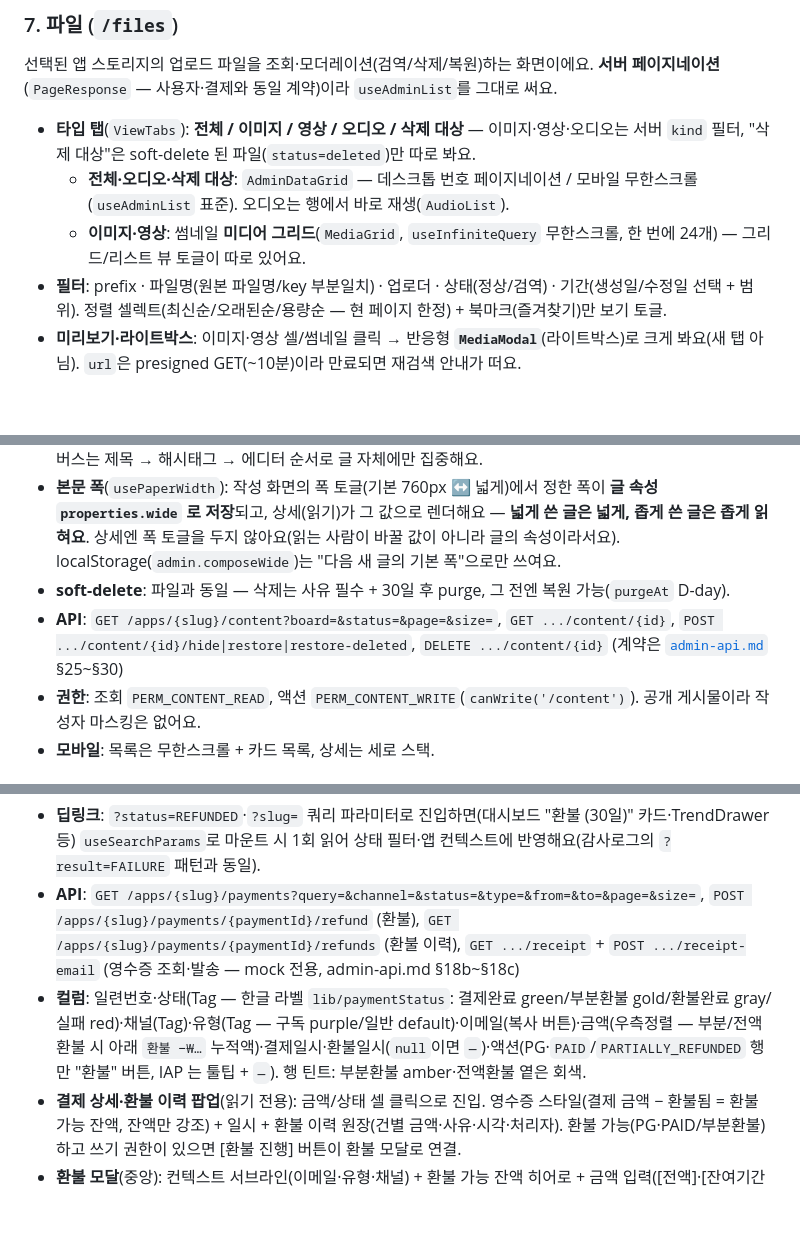
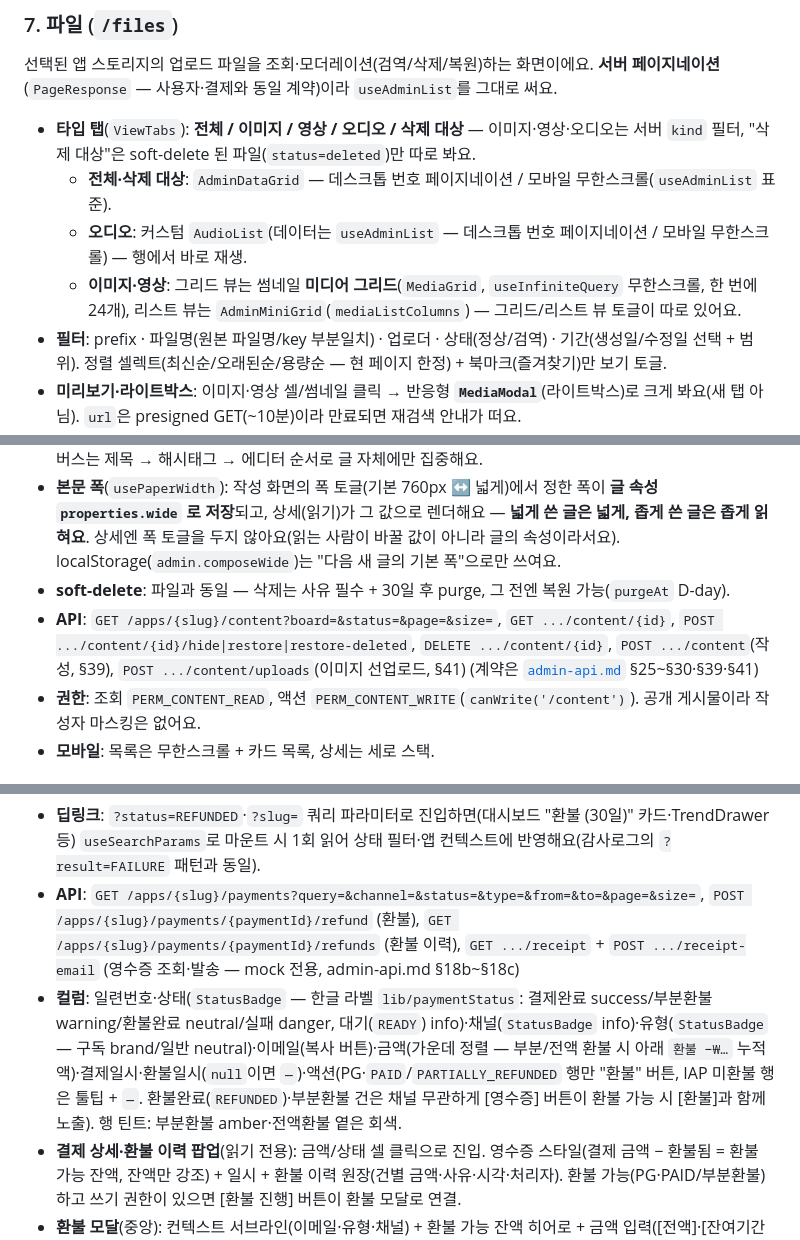
Before and after one commit to storkspear/docs-template-react-admin, a Markdown page: docs/guide/screens.md, 3 parts joined by grey strips. Drawn GitHub-style; blank space fills up the shorter version.

Commit message:
docs: sync from template-react-admin (db56b25539dc)
빌링으로 sync-docs 워크플로우가 못 돌아 수동 반영. admin-api.md·screens.md 등 backport 반영.

```diff
--- a/docs/guide/screens.md
+++ b/docs/guide/screens.md
@@ -91,8 +91,9 @@ RBAC 운영 화면 — **(1) 역할×권한 매트릭스 편집**과 **(2) 관
 선택된 앱 스토리지의 업로드 파일을 조회·모더레이션(검역/삭제/복원)하는 화면이에요. **서버 페이지네이션**(`PageResponse` — 사용자·결제와 동일 계약)이라 `useAdminList`를 그대로 써요.
 
 - **타입 탭**(`ViewTabs`): **전체 / 이미지 / 영상 / 오디오 / 삭제 대상** — 이미지·영상·오디오는 서버 `kind` 필터, "삭제 대상"은 soft-delete 된 파일(`status=deleted`)만 따로 봐요.
-  - **전체·오디오·삭제 대상**: `AdminDataGrid` — 데스크톱 번호 페이지네이션 / 모바일 무한스크롤(`useAdminList` 표준). 오디오는 행에서 바로 재생(`AudioList`).
-  - **이미지·영상**: 썸네일 **미디어 그리드**(`MediaGrid`, `useInfiniteQuery` 무한스크롤, 한 번에 24개) — 그리드/리스트 뷰 토글이 따로 있어요.
+  - **전체·삭제 대상**: `AdminDataGrid` — 데스크톱 번호 페이지네이션 / 모바일 무한스크롤(`useAdminList` 표준).
+  - **오디오**: 커스텀 `AudioList`(데이터는 `useAdminList` — 데스크톱 번호 페이지네이션 / 모바일 무한스크롤) — 행에서 바로 재생.
+  - **이미지·영상**: 그리드 뷰는 썸네일 **미디어 그리드**(`MediaGrid`, `useInfiniteQuery` 무한스크롤, 한 번에 24개), 리스트 뷰는 `AdminMiniGrid`(`mediaListColumns`) — 그리드/리스트 뷰 토글이 따로 있어요.
 - **필터**: prefix · 파일명(원본 파일명/key 부분일치) · 업로더 · 상태(정상/검역) · 기간(생성일/수정일 선택 + 범위). 정렬 셀렉트(최신순/오래된순/용량순 — 현 페이지 한정) + 북마크(즐겨찾기)만 보기 토글.
 - **미리보기·라이트박스**: 이미지·영상 셀/썸네일 클릭 → 반응형 **`MediaModal`**(라이트박스)로 크게 봐요(새 탭 아님). `url`은 presigned GET(~10분)이라 만료되면 재검색 안내가 떠요.
 - **상세 드로어**(`FileDetailDrawer`): 파일 메타(원본 파일명·MIME·크기·연관 대상(게시물/사용자)·업로드/수정 시각) + 업로더·IP·기기 정보. 업로더·IP·기기는 `PERM_FILES_UNMASK` 없으면 마스킹 — "업로더·IP·기기 조회" 버튼으로 단건 원본 열람(`GET .../files/{key}/reveal`, 열람 기록됨).
@@ -111,7 +112,7 @@ RBAC 운영 화면 — **(1) 역할×권한 매트릭스 편집**과 **(2) 관
 - **작성**(`ContentComposePage`, `/content/new`): 흰 종이 캔버스 에디터(Tiptap). **상단 sticky 바가 `[목록] · [카테고리 선택]` (좌) / `[폭 토글] [등록]` (우)** 구조예요 — 카테고리(board)는 글의 내용이 아니라 발행 설정이라 본문 캔버스에서 분리해 이 바에 뒀어요(`UnderlineSelect`, 고정 4종 + "카테고리 선택"으로 해제). 본문 캔버스는 제목 → 해시태그 → 에디터 순서로 글 자체에만 집중해요.
 - **본문 폭**(`usePaperWidth`): 작성 화면의 폭 토글(기본 760px ↔ 넓게)에서 정한 폭이 **글 속성 `properties.wide` 로 저장**되고, 상세(읽기)가 그 값으로 렌더해요 — **넓게 쓴 글은 넓게, 좁게 쓴 글은 좁게 읽혀요**. 상세엔 폭 토글을 두지 않아요(읽는 사람이 바꿀 값이 아니라 글의 속성이라서요). localStorage(`admin.composeWide`)는 "다음 새 글의 기본 폭"으로만 쓰여요.
 - **soft-delete**: 파일과 동일 — 삭제는 사유 필수 + 30일 후 purge, 그 전엔 복원 가능(`purgeAt` D-day).
-- **API**: `GET /apps/{slug}/content?board=&status=&page=&size=`, `GET .../content/{id}`, `POST .../content/{id}/hide|restore|restore-deleted`, `DELETE .../content/{id}` (계약은 [`admin-api.md`](../api-contract/admin-api.md) §25~§30)
+- **API**: `GET /apps/{slug}/content?board=&status=&page=&size=`, `GET .../content/{id}`, `POST .../content/{id}/hide|restore|restore-deleted`, `DELETE .../content/{id}`, `POST .../content`(작성, §39), `POST .../content/uploads`(이미지 선업로드, §41) (계약은 [`admin-api.md`](../api-contract/admin-api.md) §25~§30·§39·§41)
 - **권한**: 조회 `PERM_CONTENT_READ`, 액션 `PERM_CONTENT_WRITE`(`canWrite('/content')`). 공개 게시물이라 작성자 마스킹은 없어요.
 - **모바일**: 목록은 무한스크롤 + 카드 목록, 상세는 세로 스택.
 
@@ -130,7 +131,7 @@ RBAC 운영 화면 — **(1) 역할×권한 매트릭스 편집**과 **(2) 관
 
 - **딥링크**: `?status=REFUNDED`·`?slug=` 쿼리 파라미터로 진입하면(대시보드 "환불 (30일)" 카드·TrendDrawer 등) `useSearchParams`로 마운트 시 1회 읽어 상태 필터·앱 컨텍스트에 반영해요(감사로그의 `?result=FAILURE` 패턴과 동일).
 - **API**: `GET /apps/{slug}/payments?query=&channel=&status=&type=&from=&to=&page=&size=`, `POST /apps/{slug}/payments/{paymentId}/refund` (환불), `GET /apps/{slug}/payments/{paymentId}/refunds` (환불 이력), `GET .../receipt` + `POST .../receipt-email` (영수증 조회·발송 — mock 전용, admin-api.md §18b~§18c)
-- **컬럼**: 일련번호·상태(Tag — 한글 라벨 `lib/paymentStatus`: 결제완료 green/부분환불 gold/환불완료 gray/실패 red)·채널(Tag)·유형(Tag — 구독 purple/일반 default)·이메일(복사 버튼)·금액(우측정렬 — 부분/전액 환불 시 아래 `환불 −₩…` 누적액)·결제일시·환불일시(`null`이면 `—`)·액션(PG·`PAID`/`PARTIALLY_REFUNDED` 행만 "환불" 버튼, IAP 는 툴팁 + `—`). 행 틴트: 부분환불 amber·전액환불 옅은 회색.
+- **컬럼**: 일련번호·상태(`StatusBadge` — 한글 라벨 `lib/paymentStatus`: 결제완료 success/부분환불 warning/환불완료 neutral/실패 danger, 대기(`READY`) info)·채널(`StatusBadge` info)·유형(`StatusBadge` — 구독 brand/일반 neutral)·이메일(복사 버튼)·금액(가운데 정렬 — 부분/전액 환불 시 아래 `환불 −₩…` 누적액)·결제일시·환불일시(`null`이면 `—`)·액션(PG·`PAID`/`PARTIALLY_REFUNDED` 행만 "환불" 버튼, IAP 미환불 행은 툴팁 + `—`. 환불완료(`REFUNDED`)·부분환불 건은 채널 무관하게 [영수증] 버튼이 환불 가능 시 [환불]과 함께 노출). 행 틴트: 부분환불 amber·전액환불 옅은 회색.
 - **결제 상세·환불 이력 팝업**(읽기 전용): 금액/상태 셀 클릭으로 진입. 영수증 스타일(결제 금액 − 환불됨 = 환불 가능 잔액, 잔액만 강조) + 일시 + 환불 이력 원장(건별 금액·사유·시각·처리자). 환불 가능(PG·PAID/부분환불)하고 쓰기 권한이 있으면 [환불 진행] 버튼이 환불 모달로 연결.
 - **환불 모달**(중앙): 컨텍스트 서브라인(이메일·유형·채널) + 환불 가능 잔액 히어로 + 금액 입력([전액]·[잔여기간 비례 ₩N] 프리셋 칩 — 일할계산식은 칩 툴팁, 계산 불가 사유(기간 만료 등)는 disabled 칩 툴팁)·상태 예고 캡션·**사유(프리셋 콤보 — 단순 변심/구독 해지/중복 결제/결제 오류/불만족/직권 취소, "직접 입력…" 선택 시에만 TextArea)**. 잔액 다 환불 시 `REFUNDED`, 일부면 `PARTIALLY_REFUNDED`(재환불 가능). 환불 버튼은 `PERM_PAYMENTS_WRITE` 게이팅. 환불 이력은 상세 팝업이 전담("이력 보기" 링크로 이동).
 - **영수증 팝업**: 환불 성공 직후 자동으로 열리고, 상세 팝업의 [영수증] 버튼(환불완료/부분환불 건)으로도 진입해요. 서버가 조립한 payload(§18b — 서비스명·영수증번호·결제수단(신용카드는 마스킹 카드번호)·거래번호·금액 원장·발행처)를 그대로 렌더하고, [이미지로 저장]으로 같은 데이터를 JPEG(캔버스 렌더)로 내려받을 수 있고, [이메일로 발송]은 **같은 payload** 로 만든 영수증을 결제자에게 보내요(§18c) — 미리보기와 발송본이 항상 일치. 발행처 정보는 설정 > 영수증 관리에서 입력해요.
```
Also changed, not shown: other parts of docs/guide/screens.md (+1 -1 lines), docs/api-contract/admin-api.md (+2 -2 lines).
